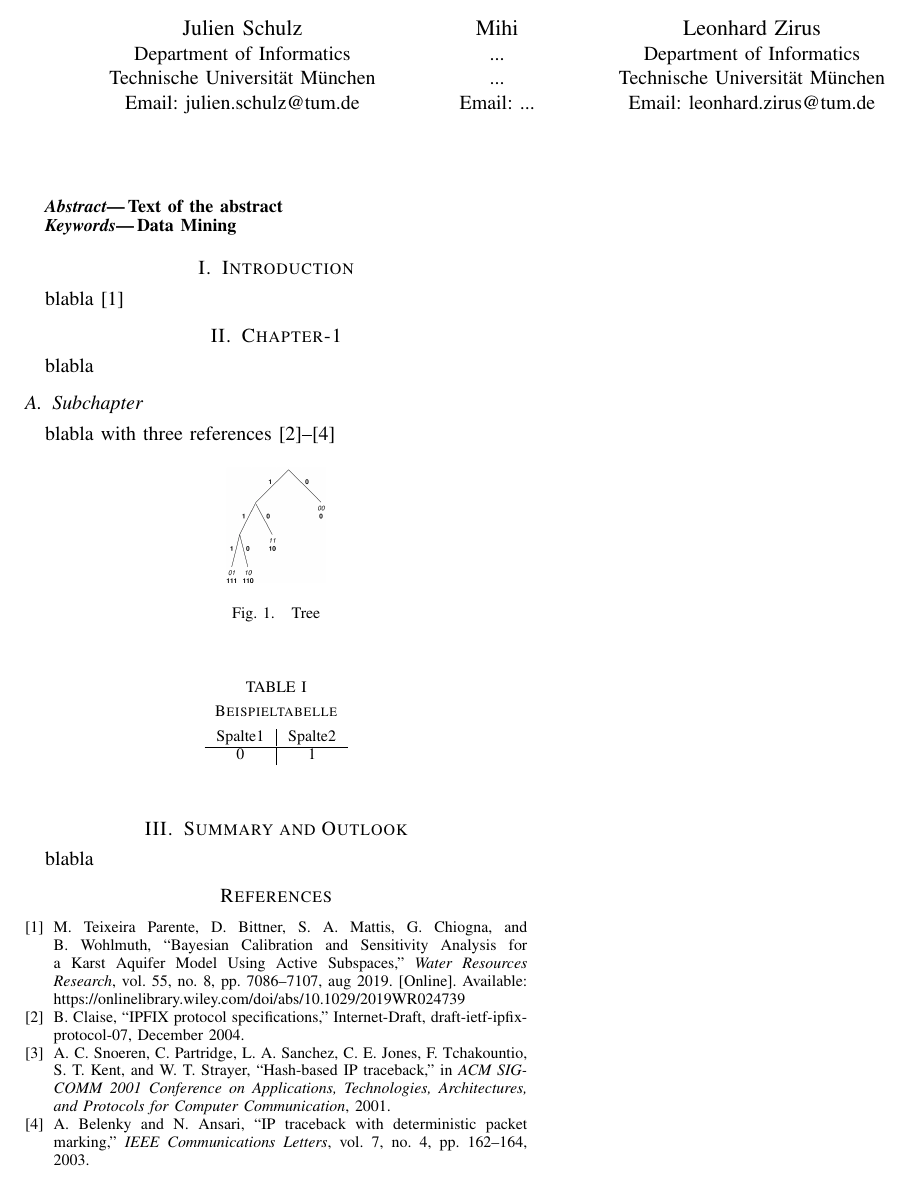
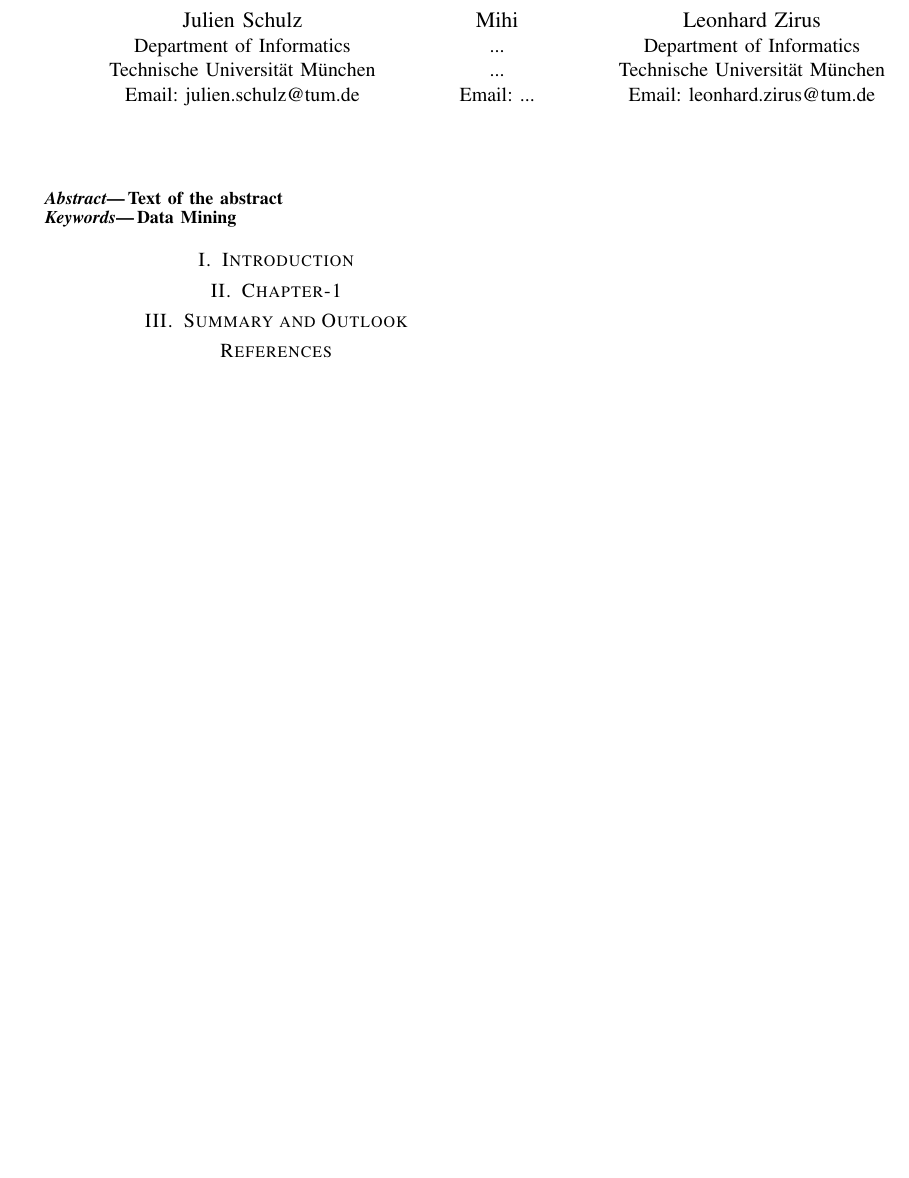
Before and after one commit to LZirus/NNL-2021-F, a LaTeX paper (rep/main.tex, which reads rep/chapters/00_introduction.tex, rep/chapters/01_section1.tex, rep/chapters/conclusion.tex): part of the page, cut so that both start at the same text, the shorter picture padded with empty space. Compiled offline with pdfLaTeX.

Commit message:
emtied latex template

```diff
--- a/rep/chapters/00_introduction.tex
+++ b/rep/chapters/00_introduction.tex
@@ -1,3 +1,2 @@
 
 \section{Introduction}
-blabla \cite{TeixeiraParente2019}
--- a/rep/chapters/01_section1.tex
+++ b/rep/chapters/01_section1.tex
@@ -1,26 +1,2 @@
 
 \section{Chapter-1}
-
-blabla
-
-\subsection{Subchapter}
-
-blabla with three references\cite{ietf-ipfix-protocol,snoeren2001hash,belenky2003ip}
-
-\begin{figure}[h]%
- 	\begin{center}%
- 		\includegraphics[scale=0.1]{figure1.png}%
- 		\caption{Tree}\label{fig:baum}%
- 	\end{center}%
-\end{figure}
-
-\begin{table}[h]%
- 	\begin{center}%
-		\caption{Beispieltabelle}\label{tab:example}%
-	 	\begin{tabular}{c|c}%
- 			Spalte1 & Spalte2\\
- 			\hline
- 			0 & 1\\
- 		\end{tabular}%
- 	\end{center}%
-\end{table}
--- a/rep/chapters/conclusion.tex
+++ b/rep/chapters/conclusion.tex
@@ -1,3 +1,2 @@
 
 \section{Summary and Outlook}
-blabla
```
Also changed, not shown: rep/bibliography/references.bib (+0 -36 lines), rep/chapters/02_section2.tex (+2 -4 lines), rep/main.pdf, 2 other files.
